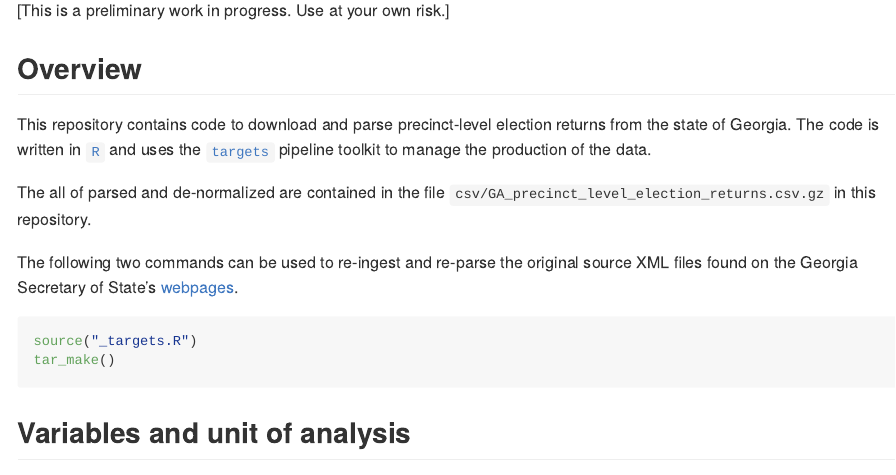
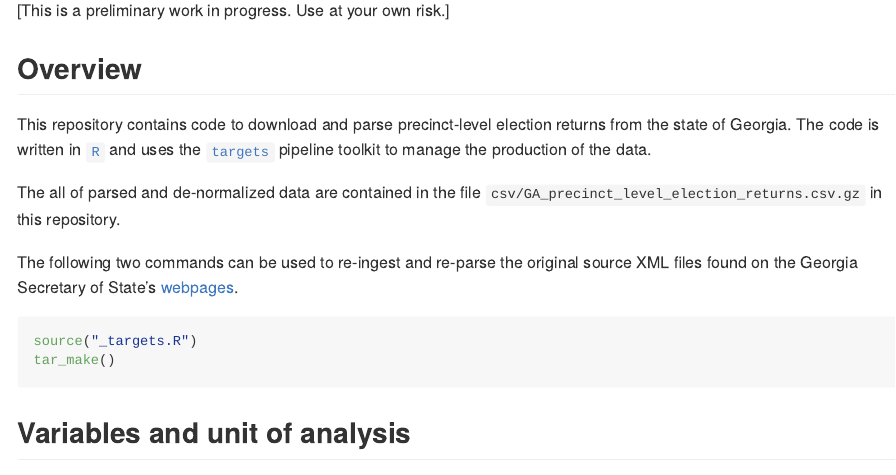
Before and after one commit to JeffreyBLewis/Georgia_Election_Returns, an R Markdown document (README.Rmd): the page in a window 1100 px wide, from 150 px down. The pictures show the output file README.md that the author committed with the source, drawn offline in the style of GitHub.

Commit message:
Editing README

```diff
--- a/README.Rmd
+++ b/README.Rmd
@@ -17,7 +17,7 @@ library(targets)
 
 This repository contains code to download and parse precinct-level election returns from the state of Georgia.  The code is written in [`R`](https://www.r-project.org/) and uses the [`targets`](https://books.ropensci.org/targets/) pipeline toolkit to manage the production of the data.
 
-The all of parsed and de-normalized are contained in the file `csv/GA_precinct_level_election_returns.csv.gz` in this repository.
+The all of parsed and de-normalized data are contained in the file `csv/GA_precinct_level_election_returns.csv.gz` in this repository.
 
 The following two commands can be used to re-ingest and re-parse the original source XML files found on the Georgia Secretary of State's [webpages](https://results.enr.clarityelections.com/GA/).
 
```
Also changed, not shown: README.md.
